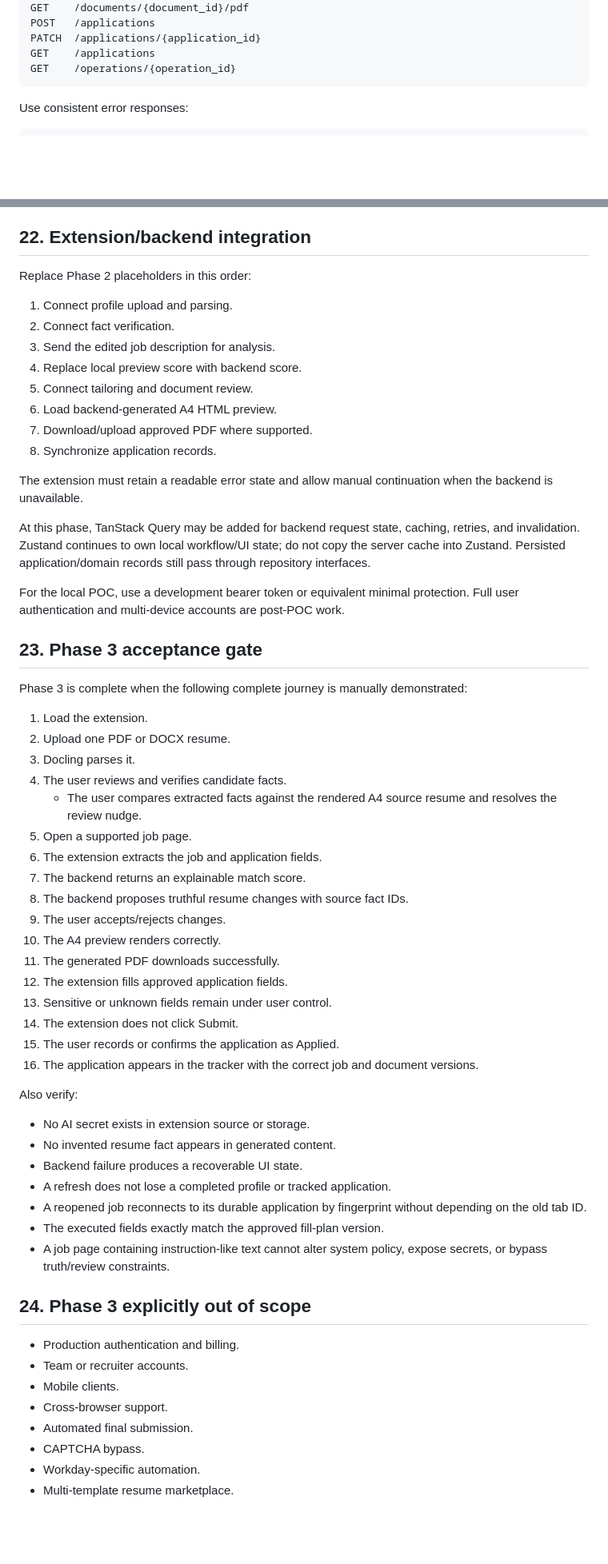
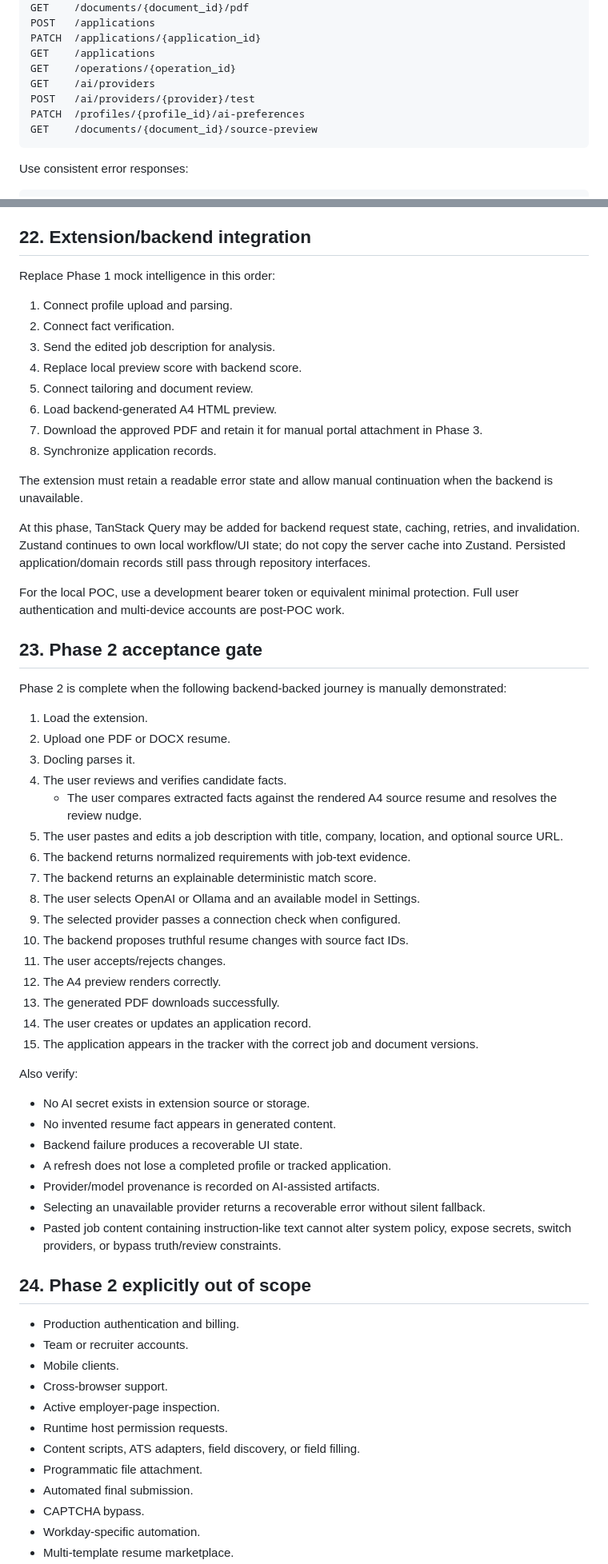
Before and after one commit to amitagrawal11/JobAssistantAI, a Markdown page: ATS_APPLICATION_COPILOT_POC_SPEC.md, 2 parts joined by grey strips. Shown at 80% size. Drawn GitHub-style; blank space fills up the shorter version.

````diff
--- a/ATS_APPLICATION_COPILOT_POC_SPEC.md
+++ b/ATS_APPLICATION_COPILOT_POC_SPEC.md
@@ -1754,6 +1762,10 @@ POST   /applications
 PATCH  /applications/{application_id}
 GET    /applications
 GET    /operations/{operation_id}
+GET    /ai/providers
+POST   /ai/providers/{provider}/test
+PATCH  /profiles/{profile_id}/ai-preferences
+GET    /documents/{document_id}/source-preview
 ```
 
 Use consistent error responses:
@@ -1789,7 +1801,7 @@ Store flexible parser metadata in JSONB, but keep commonly queried identifiers,
 
 ## 22. Extension/backend integration
 
-Replace Phase 2 placeholders in this order:
+Replace Phase 1 mock intelligence in this order:
 
 1. Connect profile upload and parsing.
 2. Connect fact verification.
@@ -1797,7 +1809,7 @@ Replace Phase 2 placeholders in this order:
 4. Replace local preview score with backend score.
 5. Connect tailoring and document review.
 6. Load backend-generated A4 HTML preview.
-7. Download/upload approved PDF where supported.
+7. Download the approved PDF and retain it for manual portal attachment in Phase 3.
 8. Synchronize application records.
 
 The extension must retain a readable error state and allow manual continuation when the backend is unavailable.
@@ -1806,27 +1818,26 @@ At this phase, TanStack Query may be added for backend request state, caching, r
 
 For the local POC, use a development bearer token or equivalent minimal protection. Full user authentication and multi-device accounts are post-POC work.
 
-## 23. Phase 3 acceptance gate
-
-Phase 3 is complete when the following complete journey is manually demonstrated:
+## 23. Phase 2 acceptance gate
+
+Phase 2 is complete when the following backend-backed journey is manually demonstrated:
 
 1. Load the extension.
 2. Upload one PDF or DOCX resume.
 3. Docling parses it.
 4. The user reviews and verifies candidate facts.
    - The user compares extracted facts against the rendered A4 source resume and resolves the review nudge.
-5. Open a supported job page.
-6. The extension extracts the job and application fields.
-7. The backend returns an explainable match score.
-8. The backend proposes truthful resume changes with source fact IDs.
-9. The user accepts/rejects changes.
-10. The A4 preview renders correctly.
-11. The generated PDF downloads successfully.
-12. The extension fills approved application fields.
-13. Sensitive or unknown fields remain under user control.
-14. The extension does not click Submit.
-15. The user records or confirms the application as Applied.
-16. The application appears in the tracker with the correct job and document versions.
+5. The user pastes and edits a job description with title, company, location, and optional source URL.
+6. The backend returns normalized requirements with job-text evidence.
+7. The backend returns an explainable deterministic match score.
+8. The user selects OpenAI or Ollama and an available model in Settings.
+9. The selected provider passes a connection check when configured.
+10. The backend proposes truthful resume changes with source fact IDs.
+11. The user accepts/rejects changes.
+12. The A4 preview renders correctly.
+13. The generated PDF downloads successfully.
+14. The user creates or updates an application record.
+15. The application appears in the tracker with the correct job and document versions.
 
 Also verify:
 
@@ -1834,16 +1845,20 @@ Also verify:
 - No invented resume fact appears in generated content.
 - Backend failure produces a recoverable UI state.
 - A refresh does not lose a completed profile or tracked application.
-- A reopened job reconnects to its durable application by fingerprint without depending on the old tab ID.
-- The executed fields exactly match the approved fill-plan version.
-- A job page containing instruction-like text cannot alter system policy, expose secrets, or bypass truth/review constraints.
-
-## 24. Phase 3 explicitly out of scope
+- Provider/model provenance is recorded on AI-assisted artifacts.
+- Selecting an unavailable provider returns a recoverable error without silent fallback.
+- Pasted job content containing instruction-like text cannot alter system policy, expose secrets, switch providers, or bypass truth/review constraints.
+
+## 24. Phase 2 explicitly out of scope
 
 - Production authentication and billing.
 - Team or recruiter accounts.
 - Mobile clients.
 - Cross-browser support.
+- Active employer-page inspection.
+- Runtime host permission requests.
+- Content scripts, ATS adapters, field discovery, or field filling.
+- Programmatic file attachment.
 - Automated final submission.
 - CAPTCHA bypass.
 - Workday-specific automation.
````
Also changed, not shown: other parts of ATS_APPLICATION_COPILOT_POC_SPEC.md (+60 -52 lines), 1 other file.
